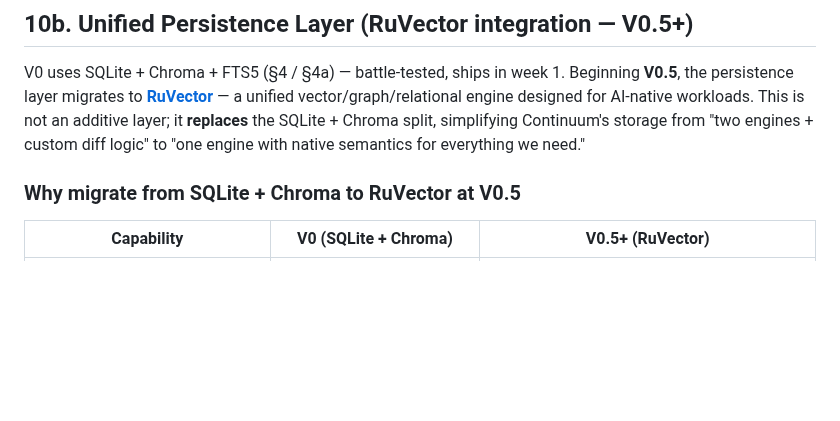
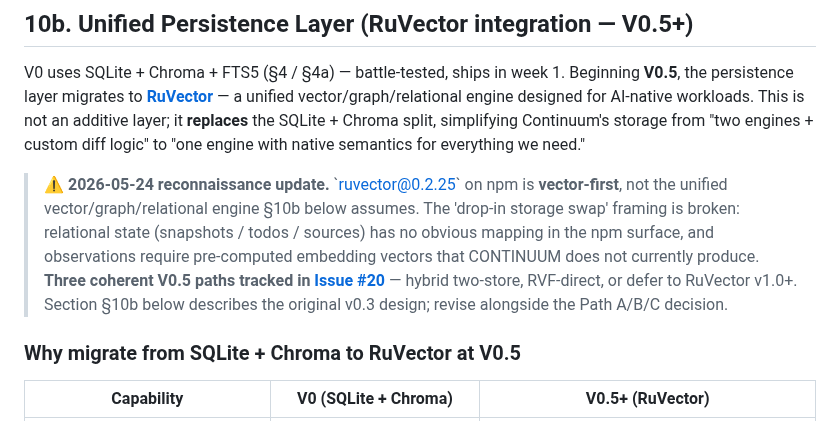
Before and after one commit to number7even/CONTINUUM, a Markdown page: ARCHITECTURE.md, the part around the change. Rendered like a GitHub page; blank space fills up the shorter version.

```diff
--- a/ARCHITECTURE.md
+++ b/ARCHITECTURE.md
@@ -743,6 +743,17 @@ an additive layer; it **replaces** the SQLite + Chroma split, simplifying
 Continuum's storage from "two engines + custom diff logic" to "one engine with
 native semantics for everything we need."
 
+> **⚠️ 2026-05-24 reconnaissance update.** \`ruvector@0.2.25\` on npm is
+> **vector-first**, not the unified vector/graph/relational engine §10b
+> below assumes. The 'drop-in storage swap' framing is broken: relational
+> state (snapshots / todos / sources) has no obvious mapping in the npm
+> surface, and observations require pre-computed embedding vectors that
+> CONTINUUM does not currently produce. **Three coherent V0.5 paths
+> tracked in [Issue #20](https://github.com/number7even/CONTINUUM/issues/20)** —
+> hybrid two-store, RVF-direct, or defer to RuVector v1.0+. Section §10b
+> below describes the original v0.3 design; revise alongside the Path
+> A/B/C decision.
+
 ### Why migrate from SQLite + Chroma to RuVector at V0.5
 
 | Capability | V0 (SQLite + Chroma) | V0.5+ (RuVector) |
```
Also changed, not shown: CLAUDE.md (+6 -2 lines).
